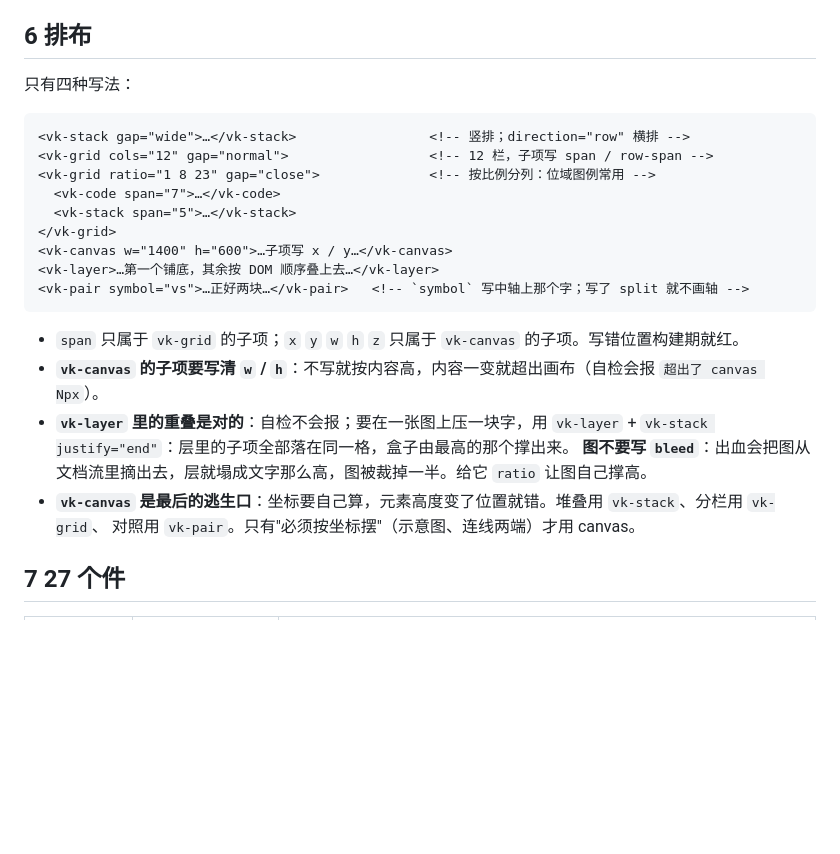
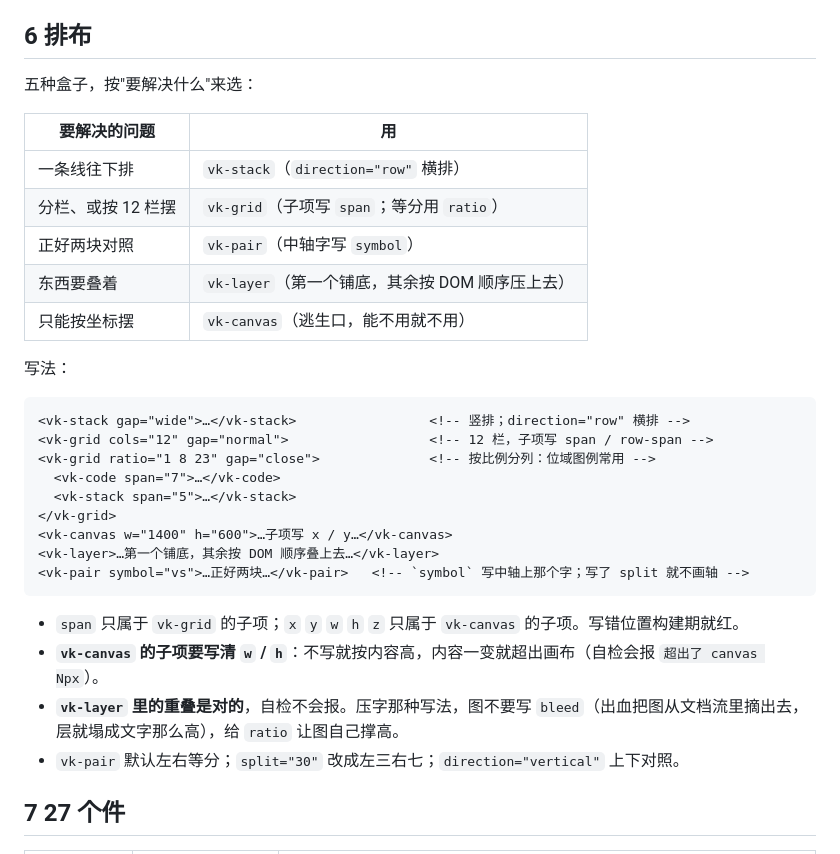
Before and after one commit to sanxiadaba/vk-video-kit, a Markdown page: SPEC.md, the part around the change. Drawn GitHub-style; blank space fills up the shorter version.

Commit message:
SPEC 的「四种写法」其实列了五种：改成按问题选的表，并删掉重复的注意事项；实测 vk-pair split 的左占比确认写进文档

````diff
--- a/SPEC.md
+++ b/SPEC.md
@@ -84,7 +84,17 @@ s[0] = 'H';
 
 ## 6 排布
 
-只有四种写法：
+五种盒子，按"要解决什么"来选：
+
+| 要解决的问题 | 用 |
+|---|---|
+| 一条线往下排 | `vk-stack`（`direction="row"` 横排） |
+| 分栏、或按 12 栏摆 | `vk-grid`（子项写 `span`；等分用 `ratio`） |
+| 正好两块对照 | `vk-pair`（中轴字写 `symbol`） |
+| 东西要叠着 | `vk-layer`（第一个铺底，其余按 DOM 顺序压上去） |
+| 只能按坐标摆 | `vk-canvas`（逃生口，能不用就不用） |
+
+写法：
 
 ```html
 <vk-stack gap="wide">…</vk-stack>                 <!-- 竖排；direction="row" 横排 -->
@@ -100,10 +110,9 @@ s[0] = 'H';
 
 - `span` 只属于 `vk-grid` 的子项；`x` `y` `w` `h` `z` 只属于 `vk-canvas` 的子项。写错位置构建期就红。
 - **`vk-canvas` 的子项要写清 `w` / `h`**：不写就按内容高，内容一变就超出画布（自检会报 `超出了 canvas Npx`）。
-- **`vk-layer` 里的重叠是对的**：自检不会报；要在一张图上压一块字，用 `vk-layer` + `vk-stack justify="end"`：层里的子项全部落在同一格，盒子由最高的那个撑出来。
-  **图不要写 `bleed`**：出血会把图从文档流里摘出去，层就塌成文字那么高，图被裁掉一半。给它 `ratio` 让图自己撑高。
-- **`vk-canvas` 是最后的逃生口**：坐标要自己算，元素高度变了位置就错。堆叠用 `vk-stack`、分栏用 `vk-grid`、
-  对照用 `vk-pair`。只有"必须按坐标摆"（示意图、连线两端）才用 canvas。
+- **`vk-layer` 里的重叠是对的**，自检不会报。压字那种写法，图不要写 `bleed`（出血把图从文档流里摘出去，
+  层就塌成文字那么高），给 `ratio` 让图自己撑高。
+- `vk-pair` 默认左右等分；`split="30"` 改成左三右七；`direction="vertical"` 上下对照。
 
 ## 7 27 个件
 
````
